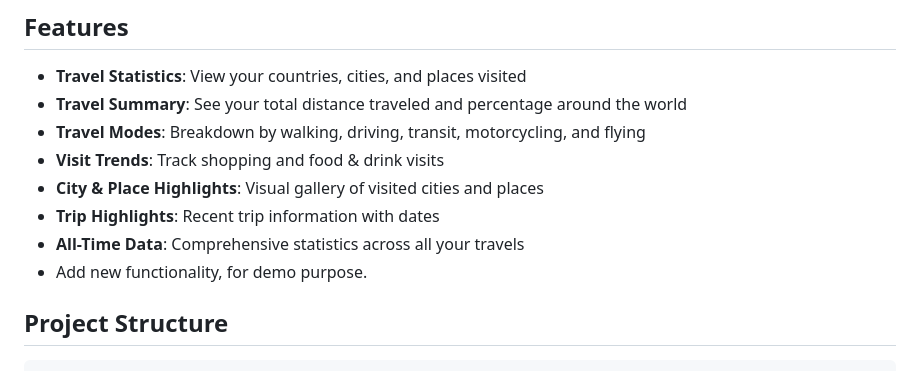
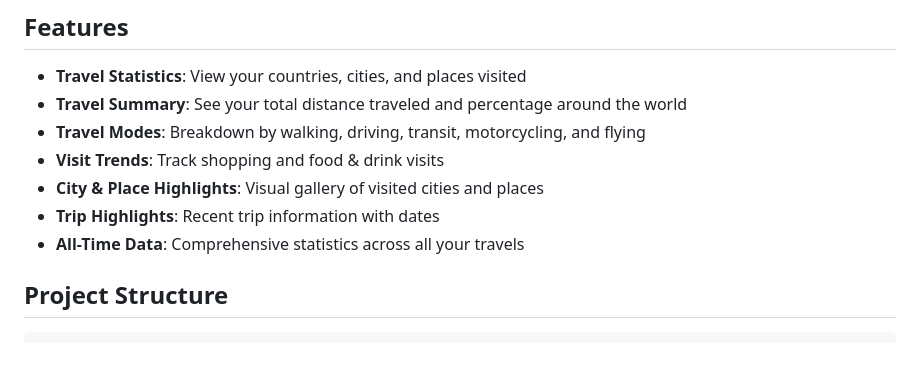
Before and after one commit to imarinzone/mytravelrecap, a Markdown page: README.md, the part around the change. Drawn GitHub-style.

Commit message:
remove unwanted readme lines

````diff
--- a/README.md
+++ b/README.md
@@ -13,7 +13,7 @@ A single-page static website that recreates the Google Timeline 2024 update inte
 - **City & Place Highlights**: Visual gallery of visited cities and places
 - **Trip Highlights**: Recent trip information with dates
 - **All-Time Data**: Comprehensive statistics across all your travels
-- Add new functionality, for demo purpose.
+
 ## Project Structure
 
 ```
````
